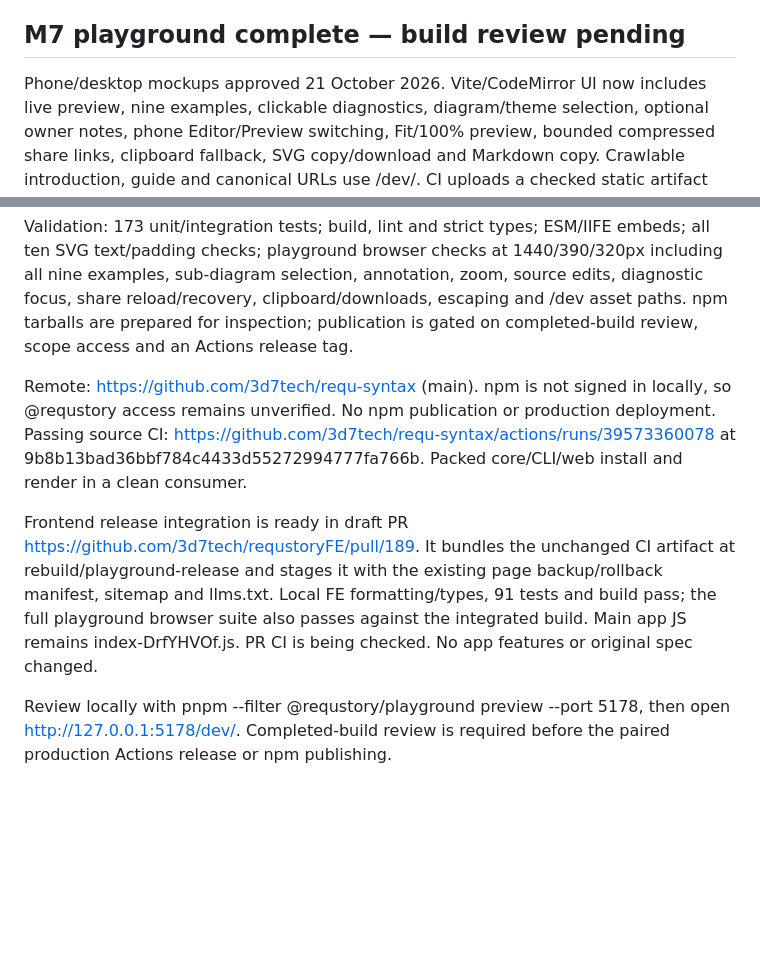
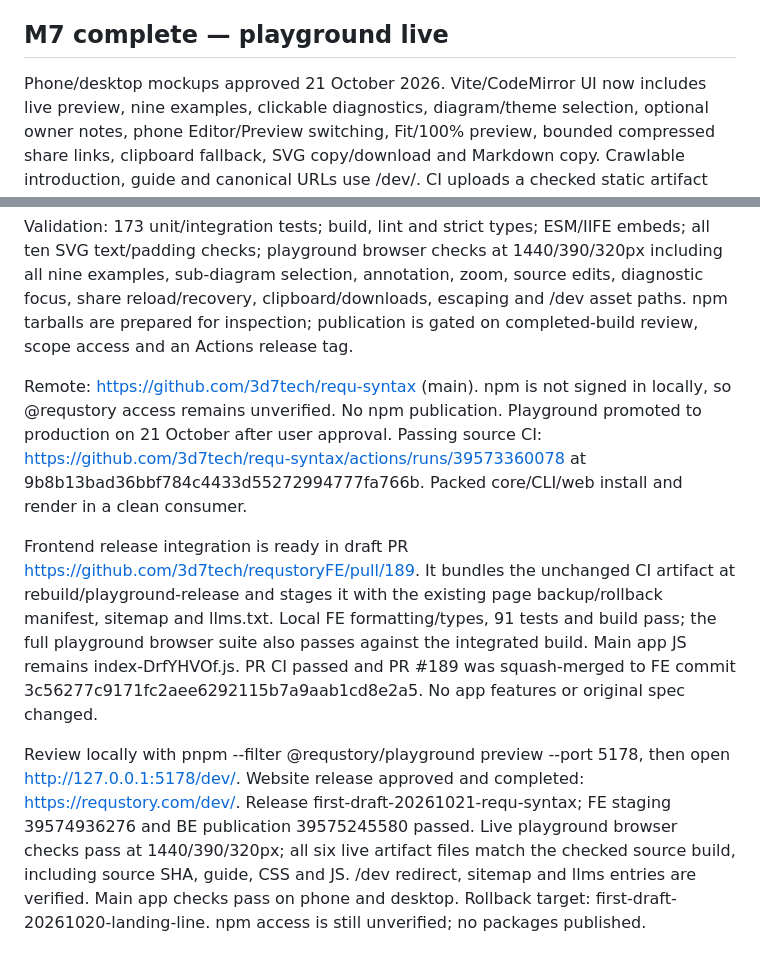
Before and after one commit to 3d7tech/requ-syntax, a Markdown page: STATUS.md, 2 parts joined by grey strips. Drawn GitHub-style; blank space fills up the shorter version.

```diff
--- a/STATUS.md
+++ b/STATUS.md
@@ -10,14 +10,14 @@ Org uses deterministic longest-path columns and shared first-stage rows, with 16
 
 Validation: 171 tests across ten files pass; build, lint and strict TypeScript pass. Both ESM/IIFE bundles pass real-browser embed, link/back, source and theme checks. All ten golden SVGs pass browser text-bounds and 8px diamond-padding checks. Tests verify zero edge crossings and 8px clearance in all nine examples, including loan and Northbank, plus decision sides, 24px spacing, inverse columns/tracks, label constraints and org height. Tests cover examples and targeted fixtures; an unsatisfiable graph returns an E009 diagnostic rather than violating routing rules.
 
-## M7 playground complete — build review pending
+## M7 complete — playground live
 
 Phone/desktop mockups approved 21 October 2026. Vite/CodeMirror UI now includes live preview, nine examples, clickable diagnostics, diagram/theme selection, optional owner notes, phone Editor/Preview switching, Fit/100% preview, bounded compressed share links, clipboard fallback, SVG copy/download and Markdown copy. Crawlable introduction, guide and canonical URLs use /dev/. CI uploads a checked static artifact with source commit metadata.
 
 Validation: 173 unit/integration tests; build, lint and strict types; ESM/IIFE embeds; all ten SVG text/padding checks; playground browser checks at 1440/390/320px including all nine examples, sub-diagram selection, annotation, zoom, source edits, diagnostic focus, share reload/recovery, clipboard/downloads, escaping and /dev asset paths. npm tarballs are prepared for inspection; publication is gated on completed-build review, scope access and an Actions release tag.
 
-Remote: https://github.com/3d7tech/requ-syntax (main). npm is not signed in locally, so @requstory access remains unverified. No npm publication or production deployment. Passing source CI: https://github.com/3d7tech/requ-syntax/actions/runs/39573360078 at 9b8b13bad36bbf784c4433d55272994777fa766b. Packed core/CLI/web install and render in a clean consumer.
+Remote: https://github.com/3d7tech/requ-syntax (main). npm is not signed in locally, so @requstory access remains unverified. No npm publication. Playground promoted to production on 21 October after user approval. Passing source CI: https://github.com/3d7tech/requ-syntax/actions/runs/39573360078 at 9b8b13bad36bbf784c4433d55272994777fa766b. Packed core/CLI/web install and render in a clean consumer.
 
-Frontend release integration is ready in draft PR https://github.com/3d7tech/requstoryFE/pull/189. It bundles the unchanged CI artifact at rebuild/playground-release and stages it with the existing page backup/rollback manifest, sitemap and llms.txt. Local FE formatting/types, 91 tests and build pass; the full playground browser suite also passes against the integrated build. Main app JS remains index-DrfYHVOf.js. PR CI is being checked. No app features or original spec changed.
+Frontend release integration is ready in draft PR https://github.com/3d7tech/requstoryFE/pull/189. It bundles the unchanged CI artifact at rebuild/playground-release and stages it with the existing page backup/rollback manifest, sitemap and llms.txt. Local FE formatting/types, 91 tests and build pass; the full playground browser suite also passes against the integrated build. Main app JS remains index-DrfYHVOf.js. PR CI passed and PR #189 was squash-merged to FE commit 3c56277c9171fc2aee6292115b7a9aab1cd8e2a5. No app features or original spec changed.
 
-Review locally with pnpm --filter @requstory/playground preview --port 5178, then open http://127.0.0.1:5178/dev/. Completed-build review is required before the paired production Actions release or npm publishing.
+Review locally with pnpm --filter @requstory/playground preview --port 5178, then open http://127.0.0.1:5178/dev/. Website release approved and completed: https://requstory.com/dev/. Release first-draft-20261021-requ-syntax; FE staging 39574936276 and BE publication 39575245580 passed. Live playground browser checks pass at 1440/390/320px; all six live artifact files match the checked source build, including source SHA, guide, CSS and JS. /dev redirect, sitemap and llms entries are verified. Main app checks pass on phone and desktop. Rollback target: first-draft-20261020-landing-line. npm access is still unverified; no packages published.
```
Also changed, not shown: PLAN.md (+2 -2 lines), README.md (+1 -1 lines).
